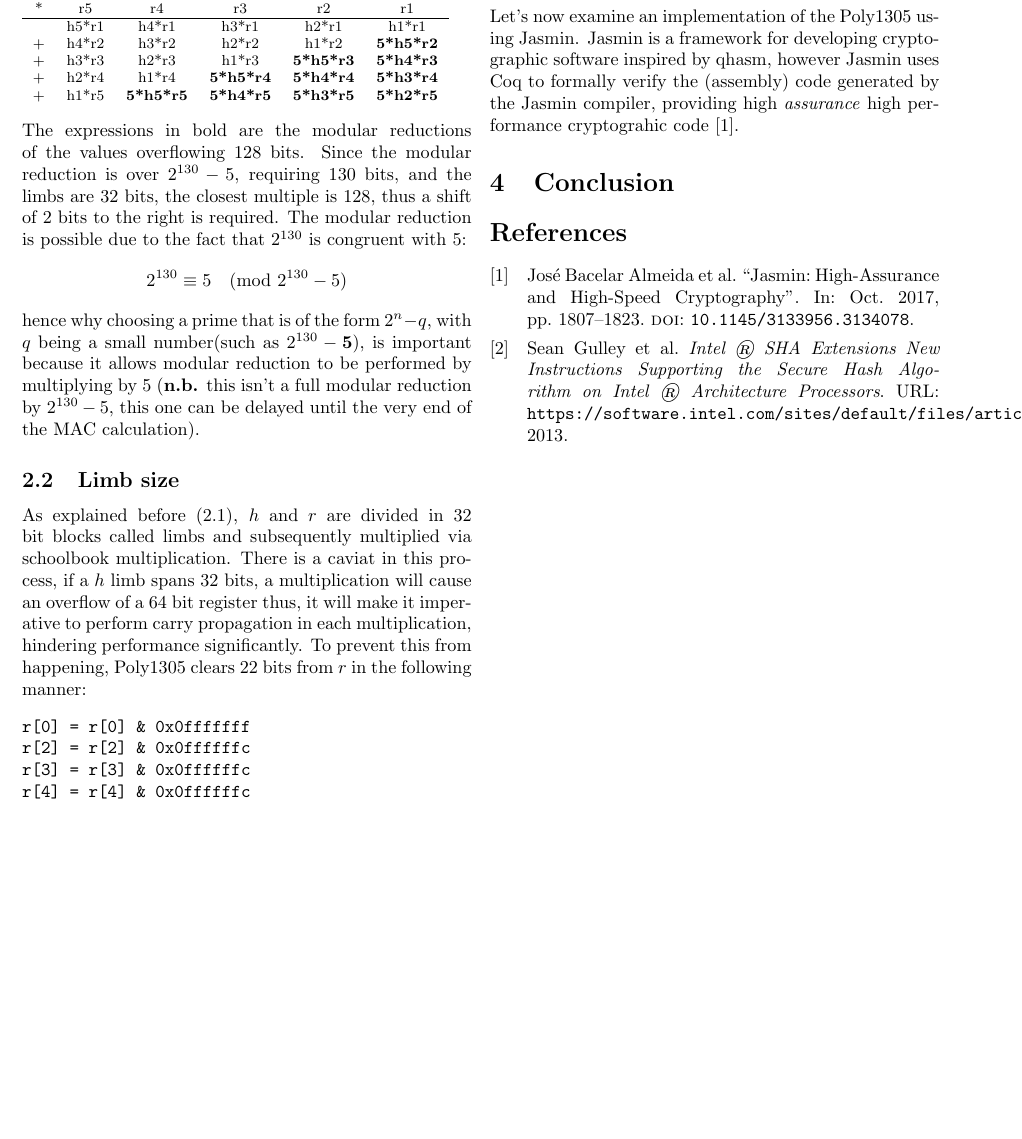
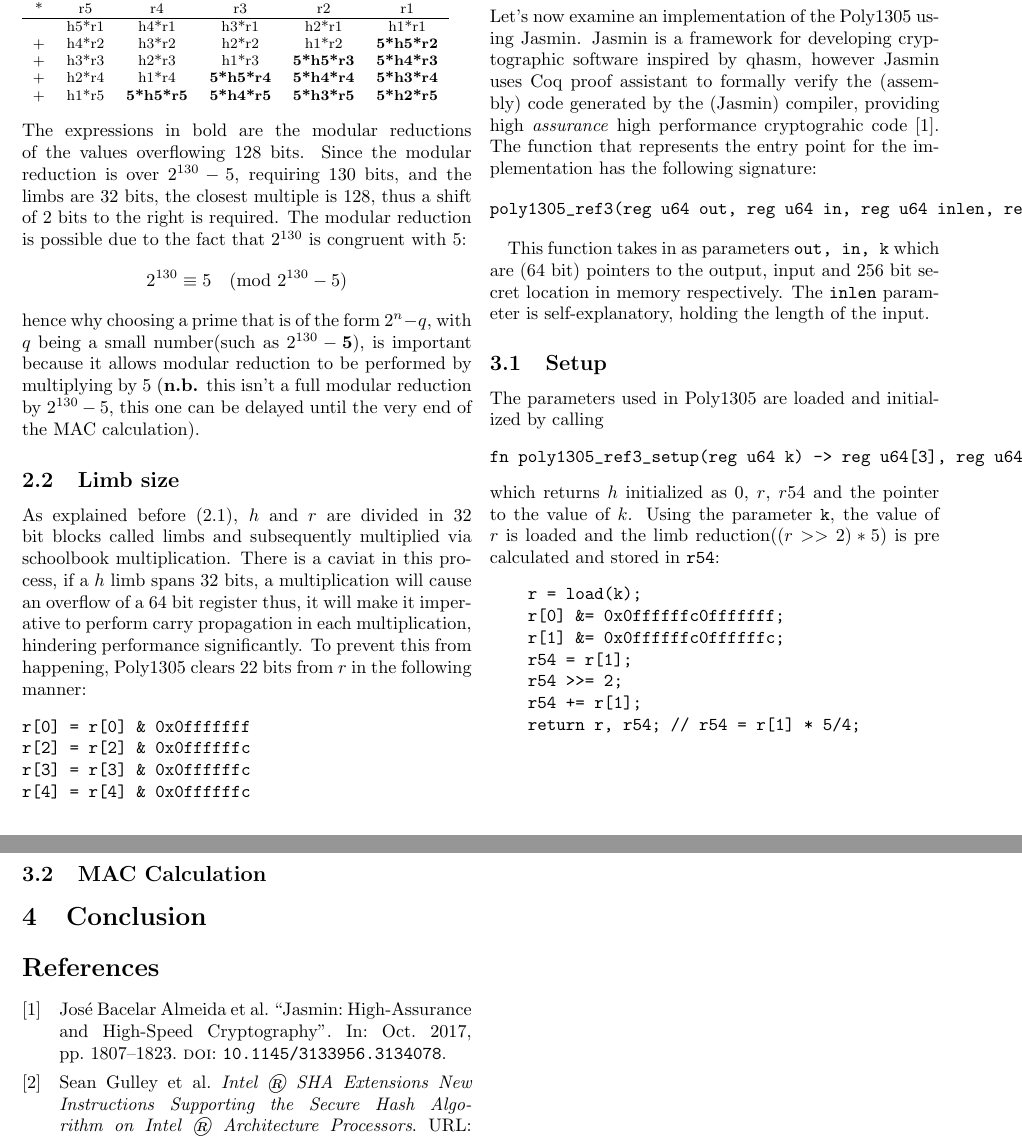
Before and after one commit to MQuaresma/Auditing_a_Poly1305_MAC_implementation_in_Jasminx86, a LaTeX paper (Auditing_a_Poly1305_MAC_implementation_in_Jasminx86.tex): part of page 2 of 2 before the commit and two parts of pages 2 and 3 of 3 after it, the two joined at a grey line, cut so that both start at the same text, the shorter picture padded with empty space. Compiled offline with pdfLaTeX.

Commit message:
Implementation setup phase explained

```diff
--- a/Auditing_a_Poly1305_MAC_implementation_in_Jasminx86.tex
+++ b/Auditing_a_Poly1305_MAC_implementation_in_Jasminx86.tex
@@ -115,7 +115,34 @@ The full modular reduction is just a matter of checking whether $h+k$ exceeds $2
 
 \section{Jasmin Poly1305 Implementation}
 Let's now examine an implementation of the Poly1305 using Jasmin. Jasmin is a framework for developing cryptographic software inspired by qhasm, however Jasmin uses Coq
-to formally verify the (assembly) code generated by the Jasmin compiler, providing high \textit{assurance} high performance cryptograhic code \cite{jasmin_paper}.
+proof assistant to formally verify the (assembly) code generated by the (Jasmin) compiler, providing high \textit{assurance} high performance cryptograhic code
+\cite{jasmin_paper}. The function that represents the entry point for the implementation has the following signature:
+
+\begin{verbatim}
+poly1305_ref3(reg u64 out, reg u64 in, reg u64 inlen, reg u64 k)
+\end{verbatim}
+
+This function takes in as parameters \texttt{out, in, k} which are (64 bit) pointers to the output, input and 256 bit secret location in memory respectively.
+The \texttt{inlen} parameter is self-explanatory, holding the length of the input.
+
+\subsection{Setup}
+The parameters used in Poly1305 are loaded and initialized by calling
+\begin{verbatim}
+fn poly1305_ref3_setup(reg u64 k) -> reg u64[3], reg u64[2], reg u64, reg u64
+\end{verbatim}
+which returns $h$ initialized as 0, $r$, $r54$ and the pointer to the value of $k$.
+Using the parameter \texttt{k}, the value of $r$ is loaded and the limb reduction($(r>>2)*5$) is pre calculated and stored in \texttt{r54}:
+\begin{verbatim}
+    r = load(k);
+    r[0] &= 0x0ffffffc0fffffff;
+    r[1] &= 0x0ffffffc0ffffffc;
+    r54 = r[1];
+    r54 >>= 2;
+    r54 += r[1];
+    return r, r54; // r54 = r[1] * 5/4;
+\end{verbatim}
+
+\subsection{MAC Calculation}
 
 \section{Conclusion}
 
```
Also changed, not shown: Auditing_a_Poly1305_MAC_implementation_in_Jasminx86.pdf.
